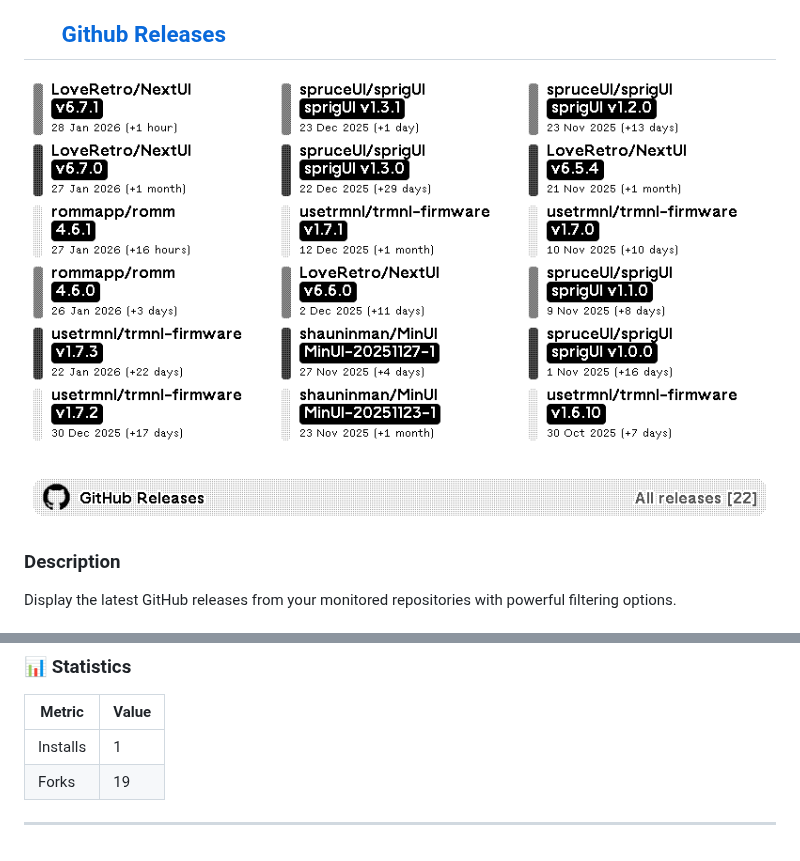
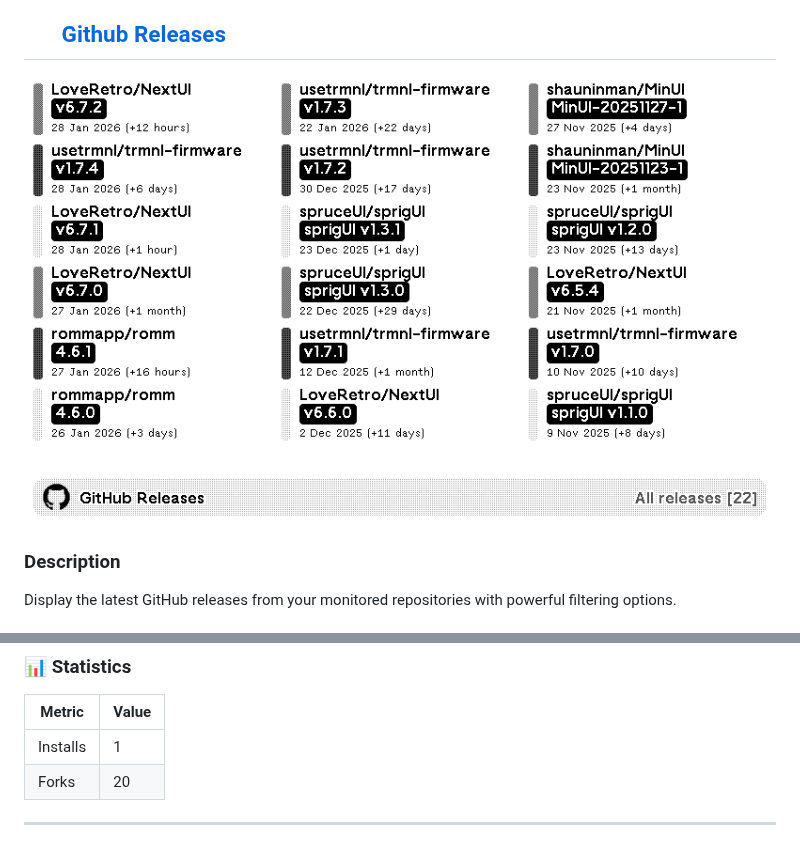
Before and after one commit to ExcuseMi/trmnl-github-releases-plugin, a Markdown page: README.md, 2 parts joined by grey strips. Rendered like a GitHub page; pictures changed too: assets/plugin-images/176802_screenshot.png.

Commit message:
📊 Update plugin statistics in README

```diff
--- a/README.md
+++ b/README.md
@@ -21,7 +21,7 @@ Display the latest GitHub releases from your monitored repositories with powerfu
 | Metric | Value |
 |--------|-------|
 | Installs | 1 |
-| Forks | 19 |
+| Forks | 20 |
 
 ---
 
```
Also changed, not shown: other parts of README.md (+1 -1 lines).
